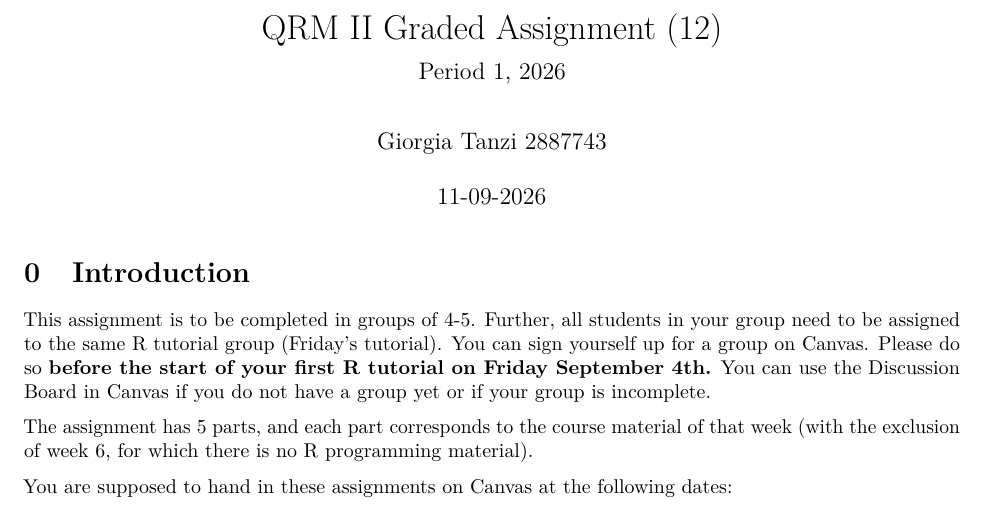
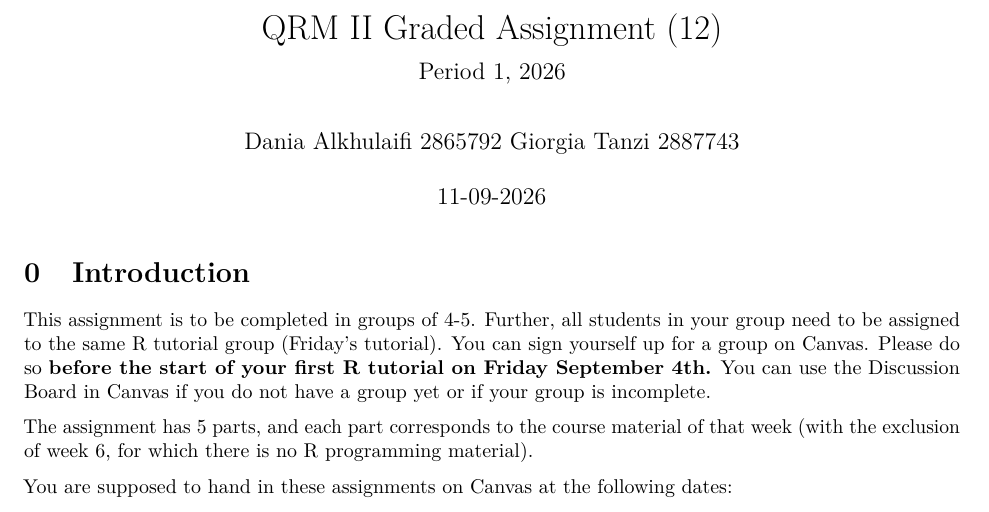
Before and after one commit to armannunall/QRM-2-Project, an R Markdown document (Assignment12.Rmd): part of page 1 of 9, cut so that both start at the same text. Rendered offline with R 4.5, knitr and Pandoc, then LaTeX, with nearby package versions.

Commit message:
Update Assignment12.Rmd
my name

```diff
--- a/Assignment12.Rmd
+++ b/Assignment12.Rmd
@@ -1,7 +1,9 @@
 ---
 title: "QRM II Graded Assignment (12)"
 subtitle: "Period 1, 2026"
-author: "Giorgia Tanzi 2887743"
+author: "
+Dania Alkhulaifi 2865792
+Giorgia Tanzi 2887743"
 date:  "`r format(Sys.Date(), '%d-%m-%Y')`"
 output:
   pdf_document:
```
